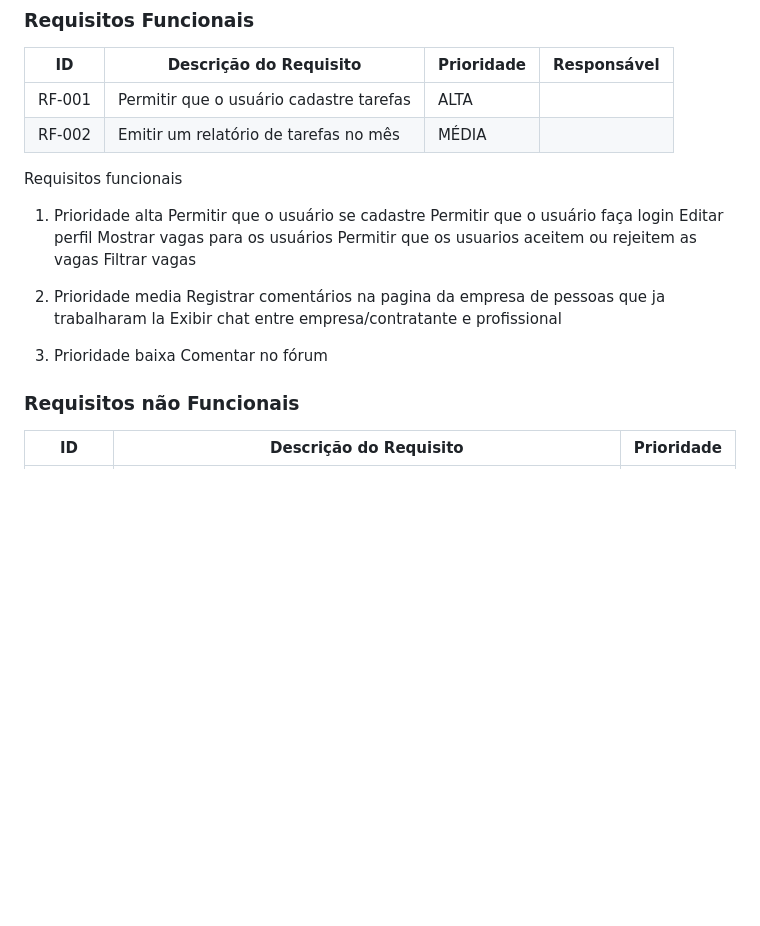
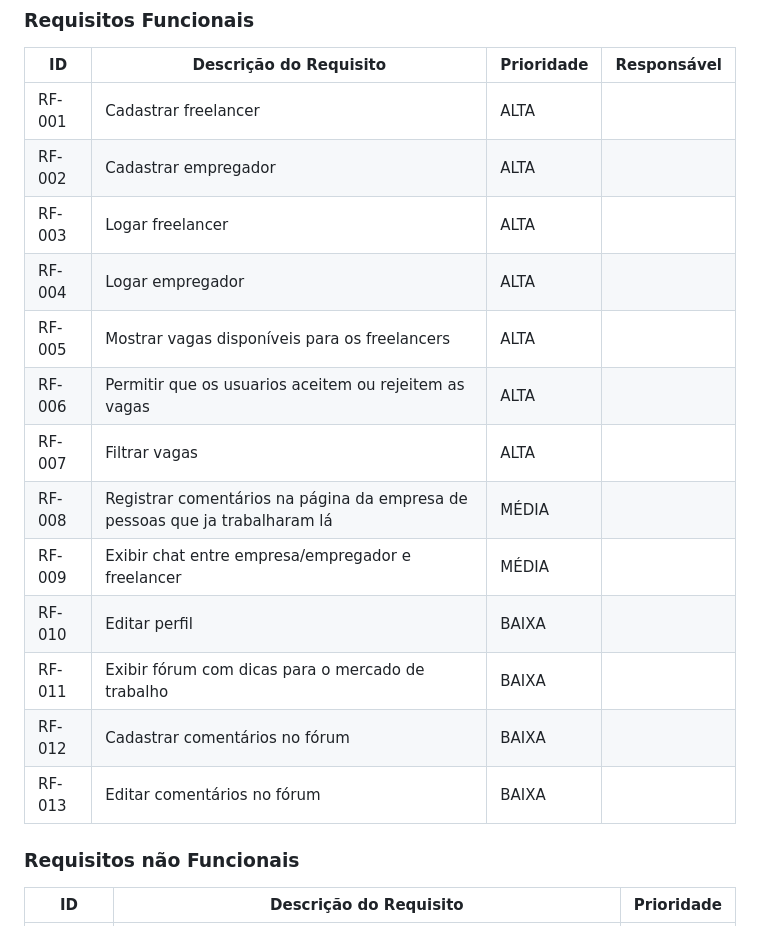
Before and after one commit to ICEI-PUC-Minas-PCO-SI/pco-ads-2023-2-p1-tiaw-t2-tech-service, a Markdown page: docs/especification.md, the part around the change. Drawn GitHub-style; blank space fills up the shorter version.

```diff
--- a/docs/especification.md
+++ b/docs/especification.md
@@ -85,25 +85,19 @@ As tabelas que se seguem apresentam os requisitos funcionais e não funcionais q
 
 |ID    | Descrição do Requisito  | Prioridade | Responsável |
 |------|-----------------------------------------|----| ----|
-|RF-001| Permitir que o usuário cadastre tarefas | ALTA |  |
-|RF-002| Emitir um relatório de tarefas no mês   | MÉDIA | |
-
-Requisitos funcionais
-1) Prioridade alta
-Permitir que o usuário se cadastre
-Permitir que o usuário faça login
-Editar perfil
-Mostrar vagas para os usuários
-Permitir que os usuarios aceitem ou rejeitem as vagas
-Filtrar vagas
-
-2) Prioridade media
-Registrar comentários na pagina da empresa de pessoas que ja trabalharam la
-Exibir chat entre empresa/contratante e profissional
-
-3) Prioridade baixa
-Comentar no fórum
-
+|RF-001| Cadastrar freelancer | ALTA |  |
+|RF-002| Cadastrar empregador   | ALTA | |
+|RF-003| Logar freelancer   | ALTA | |
+|RF-004| Logar empregador   | ALTA | |
+|RF-005| Mostrar vagas disponíveis para os freelancers   | ALTA | |
+|RF-006| Permitir que os usuarios aceitem ou rejeitem as vagas   | ALTA | |
+|RF-007| Filtrar vagas   | ALTA | |
+|RF-008| Registrar comentários na página da empresa de pessoas que ja trabalharam lá   | MÉDIA | |
+|RF-009| Exibir chat entre empresa/empregador e freelancer  | MÉDIA | |
+|RF-010| Editar perfil   | BAIXA | |
+|RF-011| Exibir fórum com dicas para o mercado de trabalho   | BAIXA | |
+|RF-012| Cadastrar comentários no fórum   | BAIXA | |
+|RF-013| Editar comentários no fórum   | BAIXA | |
 
 ### Requisitos não Funcionais
 
```
